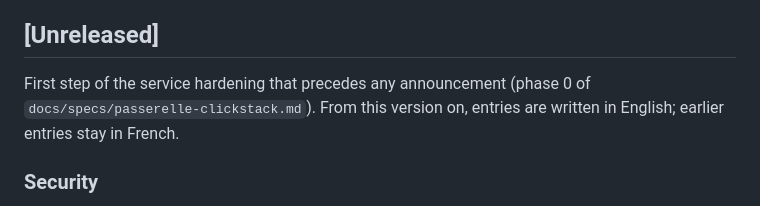
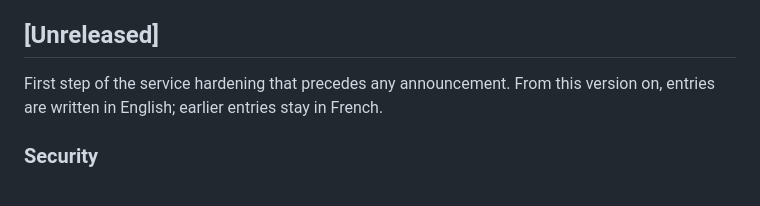
Before and after one commit to OlivMartins/passerelle, a Markdown page: CHANGELOG.md, the part around the change. Rendered like a GitHub page.

Commit message:
CHANGELOG : retirer une référence interne
Co-Authored-By: Claude Sonnet 5.5 <noreply@anthropic.com>

```diff
--- a/CHANGELOG.md
+++ b/CHANGELOG.md
@@ -4,7 +4,7 @@ Toutes les évolutions notables de Passerelle sont consignées ici. Le format s
 
 ## [Unreleased]
 
-First step of the service hardening that precedes any announcement (phase 0 of `docs/specs/passerelle-clickstack.md`). From this version on, entries are written in English; earlier entries stay in French.
+First step of the service hardening that precedes any announcement. From this version on, entries are written in English; earlier entries stay in French.
 
 ### Security
 
```
